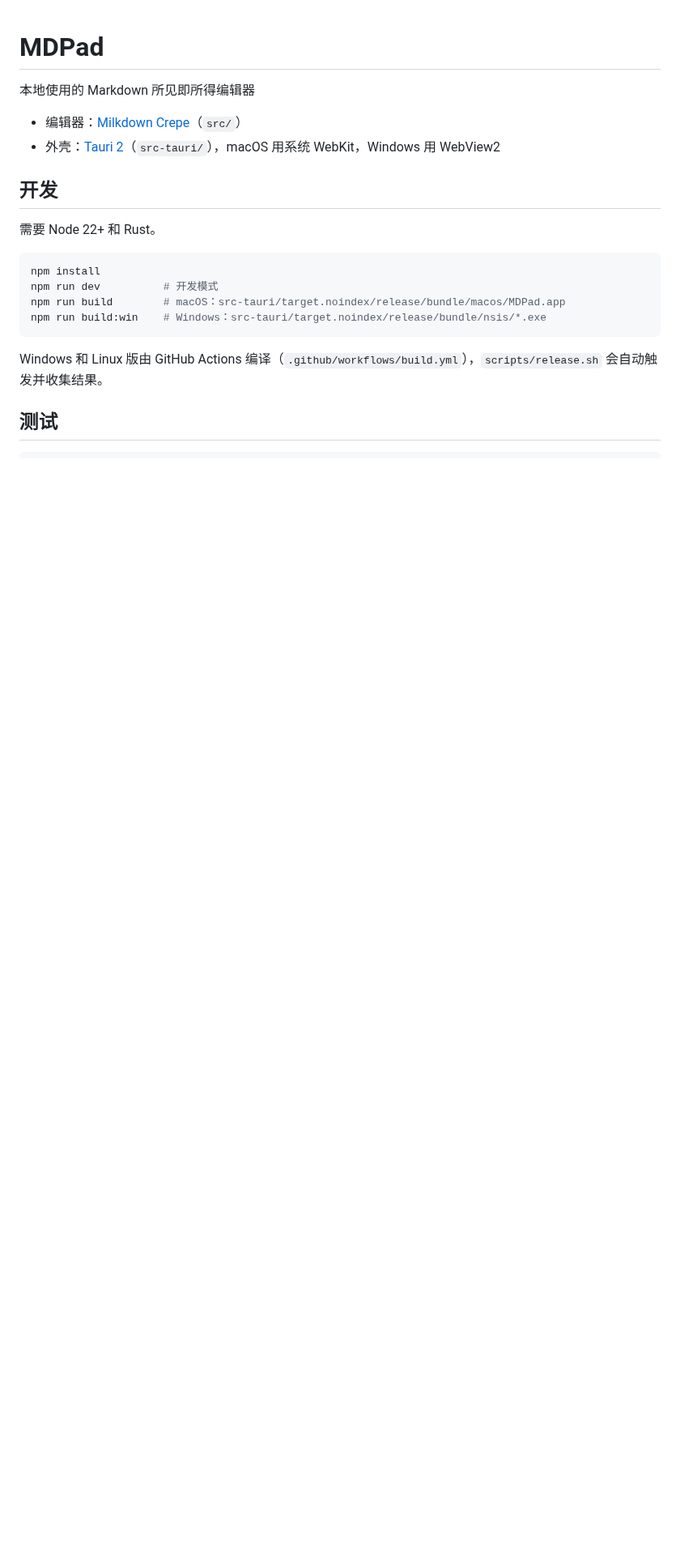
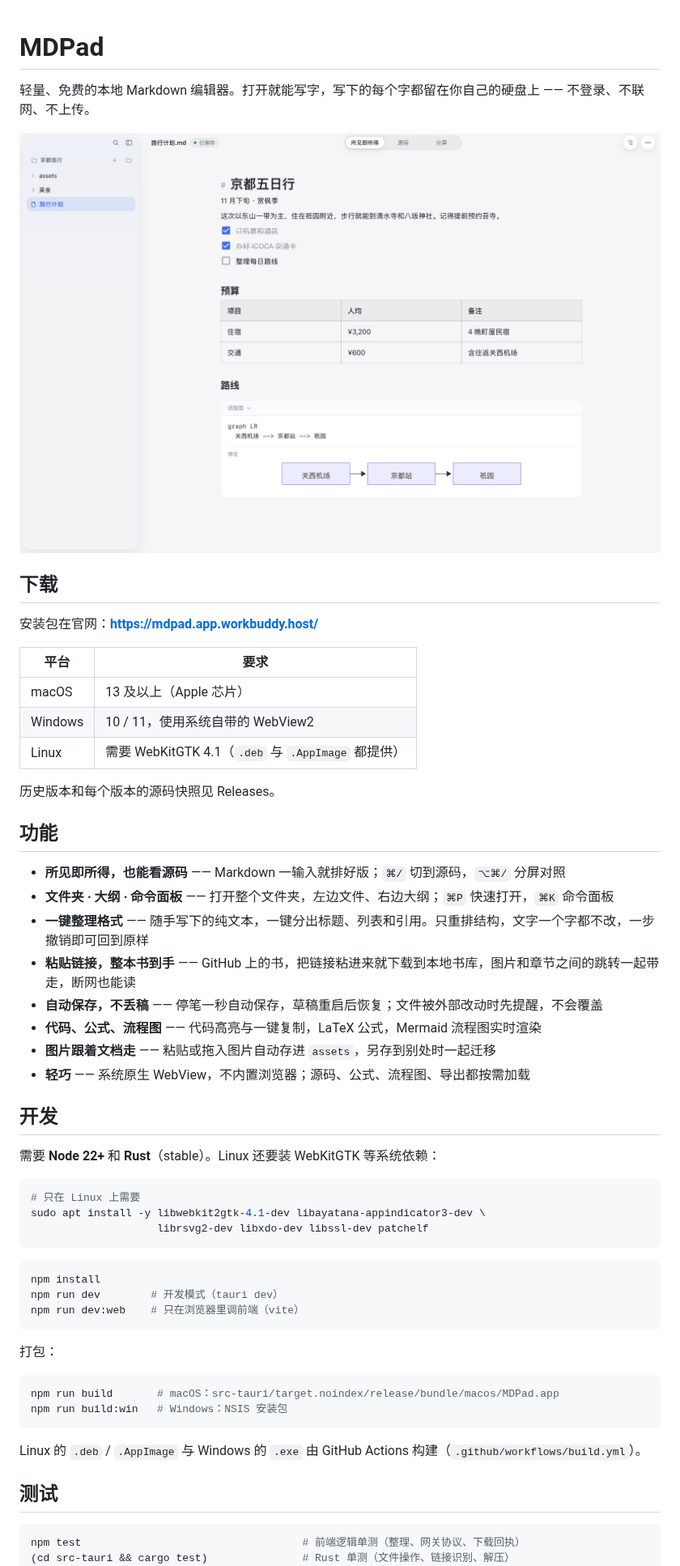
Before and after one commit to wan9x1aomao/markcune, a Markdown page: README.md, the part around one of its changes. Shown at 81% size. GitHub-like rendering; pictures changed too: docs/screenshot.png (added); blank space fills up the shorter version.

Commit message:
开源准备：MIT 许可证、README、PR CI
- 新增 LICENSE（MIT）与 package.json / Cargo.toml 的 license、repository 等元数据；
  Cargo.toml 加 publish = false（这是应用不是库，避免误发 crates.io）
- README 从 933 字节补全：截图、下载入口、功能列表、开发与打包步骤、测试命令、
  自动更新与整理网关的说明、发版脚本仅供维护者使用、许可证与第三方
- 新增 .github/workflows/ci.yml：push 到 main 与 PR 上跑三平台（linux/macos/windows）
  的 npm test + cargo test，linux 额外跑一次前端构建。
  冒烟测试不进来 —— 它会真去 GitHub 下载仓库，容易受网络影响，只在发版工作流里跑
- .gitignore 加 .claude/（本地工具目录）

````diff
--- a/README.md
+++ b/README.md
@@ -1,24 +1,60 @@
 # MDPad
 
-本地使用的 Markdown 所见即所得编辑器
+轻量、免费的本地 Markdown 编辑器。打开就能写字，写下的每个字都留在你自己的硬盘上 —— 不登录、不联网、不上传。
 
-- 编辑器：[Milkdown Crepe](https://milkdown.dev)（`src/`）
-- 外壳：[Tauri 2](https://tauri.app)（`src-tauri/`），macOS 用系统 WebKit，Windows 用 WebView2
+![MDPad 界面](docs/screenshot.png)
+
+## 下载
+
+安装包在官网：**<https://mdpad.app.workbuddy.host/>**
+
+| 平台 | 要求 |
+|---|---|
+| macOS | 13 及以上（Apple 芯片） |
+| Windows | 10 / 11，使用系统自带的 WebView2 |
+| Linux | 需要 WebKitGTK 4.1（`.deb` 与 `.AppImage` 都提供） |
+
+历史版本和每个版本的源码快照见 Releases。
+
+## 功能
+
+- **所见即所得，也能看源码** —— Markdown 一输入就排好版；`⌘/` 切到源码，`⌥⌘/` 分屏对照
+- **文件夹 · 大纲 · 命令面板** —— 打开整个文件夹，左边文件、右边大纲；`⌘P` 快速打开，`⌘K` 命令面板
+- **一键整理格式** —— 随手写下的纯文本，一键分出标题、列表和引用。只重排结构，文字一个字都不改，一步撤销即可回到原样
+- **粘贴链接，整本书到手** —— GitHub 上的书，把链接粘进来就下载到本地书库，图片和章节之间的跳转一起带走，断网也能读
+- **自动保存，不丢稿** —— 停笔一秒自动保存，草稿重启后恢复；文件被外部改动时先提醒，不会覆盖
+- **代码、公式、流程图** —— 代码高亮与一键复制，LaTeX 公式，Mermaid 流程图实时渲染
+- **图片跟着文档走** —— 粘贴或拖入图片自动存进 `assets`，另存到别处时一起迁移
+- **轻巧** —— 系统原生 WebView，不内置浏览器；源码、公式、流程图、导出都按需加载
 
 ## 开发
 
-需要 Node 22+ 和 Rust。
+需要 **Node 22+** 和 **Rust**（stable）。Linux 还要装 WebKitGTK 等系统依赖：
+
+```bash
+# 只在 Linux 上需要
+sudo apt install -y libwebkit2gtk-4.1-dev libayatana-appindicator3-dev \
+                    librsvg2-dev libxdo-dev libssl-dev patchelf
+```
 
 ```bash
 npm install
-npm run dev          # 开发模式
-npm run build        # macOS：src-tauri/target.noindex/release/bundle/macos/MDPad.app
-npm run build:win    # Windows：src-tauri/target.noindex/release/bundle/nsis/*.exe
+npm run dev        # 开发模式（tauri dev）
+npm run dev:web    # 只在浏览器里调前端（vite）
 ```
 
-Windows 和 Linux 版由 GitHub Actions 编译（`.github/workflows/build.yml`），`scripts/release.sh` 会自动触发并收集结果。
+打包：
+
+```bash
+npm run build       # macOS：src-tauri/target.noindex/release/bundle/macos/MDPad.app
+npm run build:win   # Windows：NSIS 安装包
+```
+
+Linux 的 `.deb` / `.AppImage` 与 Windows 的 `.exe` 由 GitHub Actions 构建（`.github/workflows/build.yml`）。
 
 ## 测试
 
 ```bash
+npm test                                   # 前端逻辑单测（整理、网关协议、下载回执）
+(cd src-tauri && cargo test)               # Rust 单测（文件操作、链接识别、解压）
 npx tauri build --debug --no-bundle
````
Also changed, not shown: other parts of README.md (+36 -3 lines), 5 other files.
